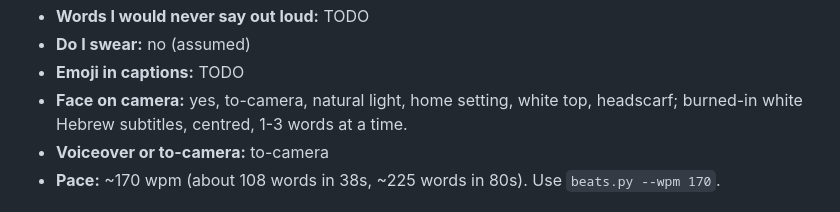
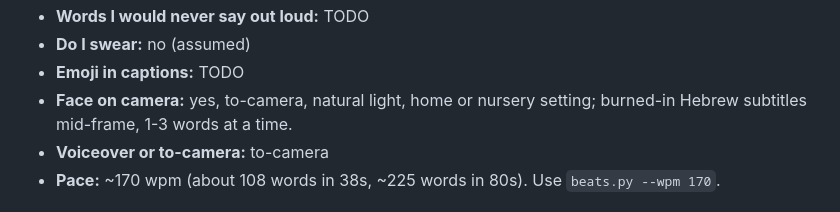
Before and after one commit to v4ftmj9zg5-del/-video-editor., a Markdown page: .claude/instagram/voice.md, the part around the change. GitHub-like rendering.

Commit message:
voice.md: generalise on-camera look across reels
Co-Authored-By: Claude Opus 5.5 <noreply@anthropic.com>
Claude-Session: https://claude.ai/code/session_01WgqB1B18H9MEac95wuZs1e

```diff
--- a/.claude/instagram/voice.md
+++ b/.claude/instagram/voice.md
@@ -61,8 +61,8 @@ Draft written from two reels: "reel_about_me" (38s intro) and "5 nursery mistake
 - **Words I would never say out loud:** TODO
 - **Do I swear:** no (assumed)
 - **Emoji in captions:** TODO
-- **Face on camera:** yes, to-camera, natural light, home setting, white top,
-  headscarf; burned-in white Hebrew subtitles, centred, 1-3 words at a time.
+- **Face on camera:** yes, to-camera, natural light, home or nursery setting;
+  burned-in Hebrew subtitles mid-frame, 1-3 words at a time.
 - **Voiceover or to-camera:** to-camera
 - **Pace:** ~170 wpm (about 108 words in 38s, ~225 words in 80s). Use `beats.py --wpm 170`.
 
```
